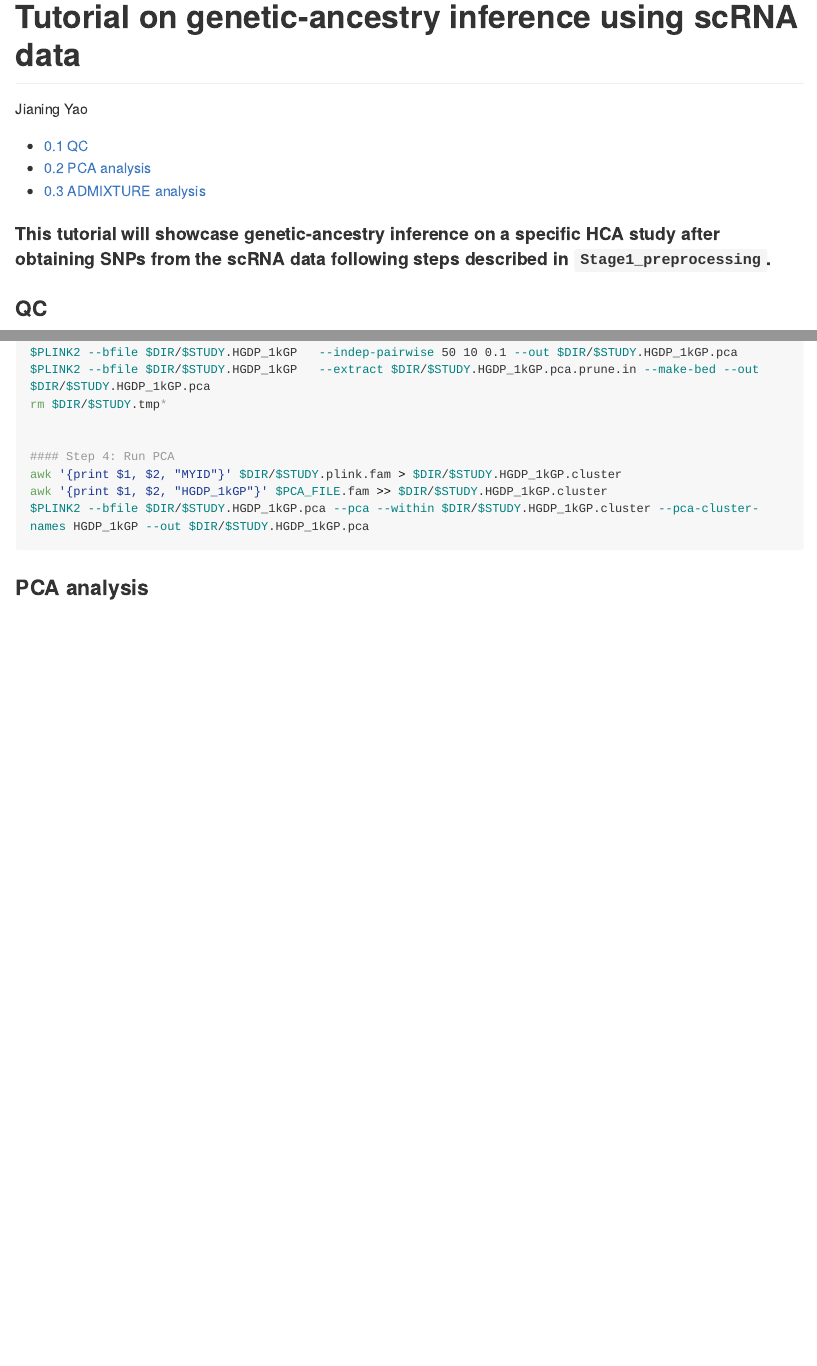
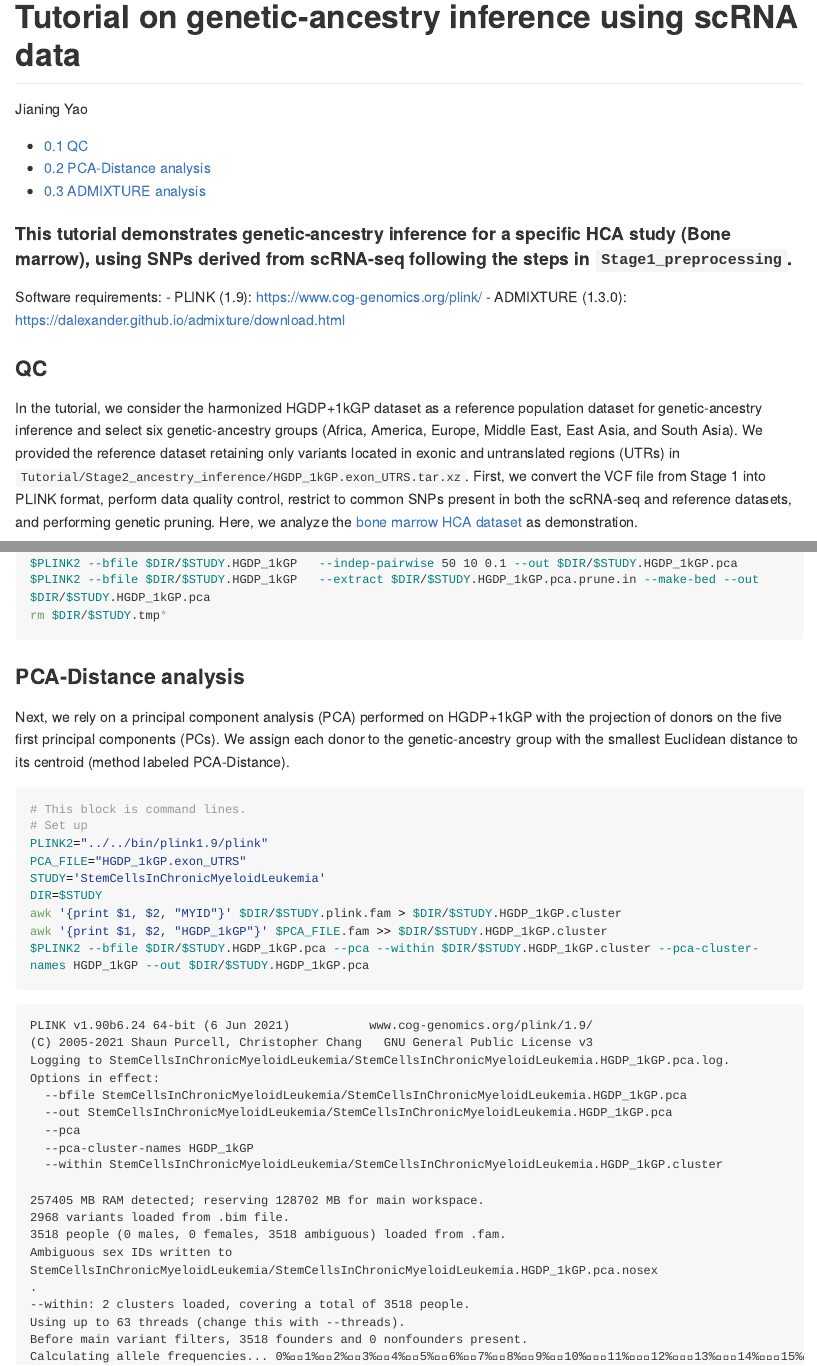
Before and after one commit to JianingYao/scRNA-seq-genetic-ancestry, a Quarto document (Tutorial/example/tutorial_ancestry.qmd): the page in a window 1100 px wide, from its top, and a second part further down, joined at a grey line. The pictures show the output file Tutorial/example/tutorial_ancestry.md that the author committed with the source, drawn offline in the style of GitHub; long lines of code are wrapped.

Commit message:
update readme and tutorials

````diff
--- a/Tutorial/example/tutorial_ancestry.qmd
+++ b/Tutorial/example/tutorial_ancestry.qmd
@@ -11,8 +11,12 @@ execute:
   freeze: auto
 ---
 
-#### This tutorial will showcase genetic-ancestry inference on a specific HCA study after obtaining SNPs from the scRNA data following steps described in `Stage1_preprocessing`.
-
+#### This tutorial demonstrates genetic-ancestry inference for a specific HCA study (Bone marrow), using SNPs derived from scRNA-seq following the steps in `Stage1_preprocessing`.
+Software requirements:
+- PLINK (1.9): https://www.cog-genomics.org/plink/
+- ADMIXTURE (1.3.0): https://dalexander.github.io/admixture/download.html
 
 ### QC
 
+In the tutorial, we consider the harmonized HGDP+1kGP dataset as a reference population dataset for genetic-ancestry inference and select six genetic-ancestry groups (Africa, America, Europe, Middle East, East Asia, and South Asia). We provided the reference dataset retaining only variants located in exonic and untranslated regions (UTRs) in `Tutorial/Stage2_ancestry_inference/HGDP_1kGP.exon_UTRS.tar.xz`.
+First, we convert the VCF file from Stage 1 into PLINK format, perform data quality control, restrict to common SNPs present in both the scRNA-seq and reference datasets, and performing genetic pruning. Here, we analyze the [bone marrow HCA dataset](https://explore.data.humancellatlas.org/projects/2a72a4e5-66b2-405a-bb7c-1e463e8febb0) as demonstration.
@@ -46,4 +53,5 @@ $PLINK2 --bfile $DIR/$STUDY.tmp1  --bmerge $DIR/$STUDY.tmp2 --make-bed --allow-n
 $PLINK2 --bfile $DIR/$STUDY.HGDP_1kGP   --indep-pairwise 50 10 0.1 --out $DIR/$STUDY.HGDP_1kGP.pca
 $PLINK2 --bfile $DIR/$STUDY.HGDP_1kGP   --extract $DIR/$STUDY.HGDP_1kGP.pca.prune.in --make-bed --out $DIR/$STUDY.HGDP_1kGP.pca
 rm $DIR/$STUDY.tmp*
+```
 
@@ -50,11 +59,17 @@ rm $DIR/$STUDY.tmp*
 
-#### Step 4: Run PCA
+Next, we rely on a principal component analysis (PCA) performed on HGDP+1kGP with the projection of donors on the five first principal components (PCs). We assign each donor to the genetic-ancestry group with the smallest Euclidean distance to its centroid (method labeled PCA-Distance).
+
+```{bash plink pca}
+# This block is command lines.
+# Set up
+PLINK2="../../bin/plink1.9/plink"
+PCA_FILE="HGDP_1kGP.exon_UTRS"
+STUDY='StemCellsInChronicMyeloidLeukemia'
+DIR=$STUDY
 awk '{print $1, $2, "MYID"}' $DIR/$STUDY.plink.fam > $DIR/$STUDY.HGDP_1kGP.cluster
 awk '{print $1, $2, "HGDP_1kGP"}' $PCA_FILE.fam >> $DIR/$STUDY.HGDP_1kGP.cluster
 $PLINK2 --bfile $DIR/$STUDY.HGDP_1kGP.pca --pca --within $DIR/$STUDY.HGDP_1kGP.cluster --pca-cluster-names HGDP_1kGP --out $DIR/$STUDY.HGDP_1kGP.pca
 ```
-
-### PCA analysis
 
 ```{r pca, fig.width=8, fig.height=4, dev="png"}
 library(RColorBrewer)
````
Also changed, not shown: README.md, Tutorial/README_Tutorial.md, Tutorial/example/tutorial_ancestry.md, Tutorial/example/tutorial_ancestry.qmd (8 more changed lines).
